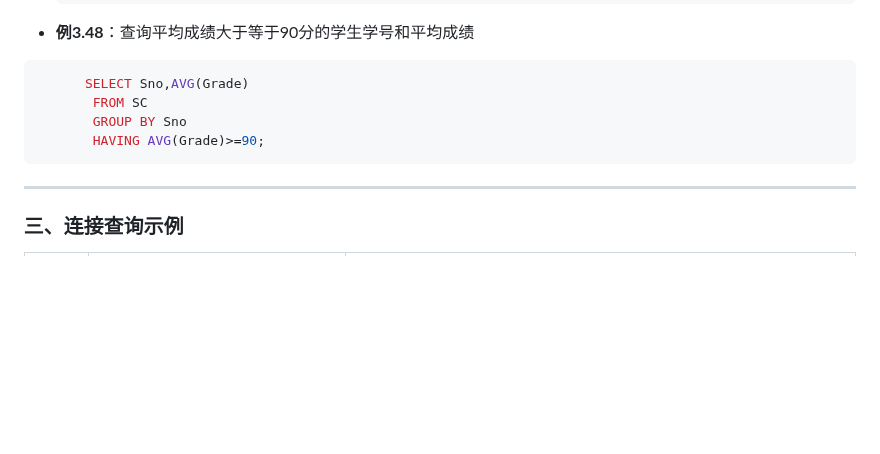
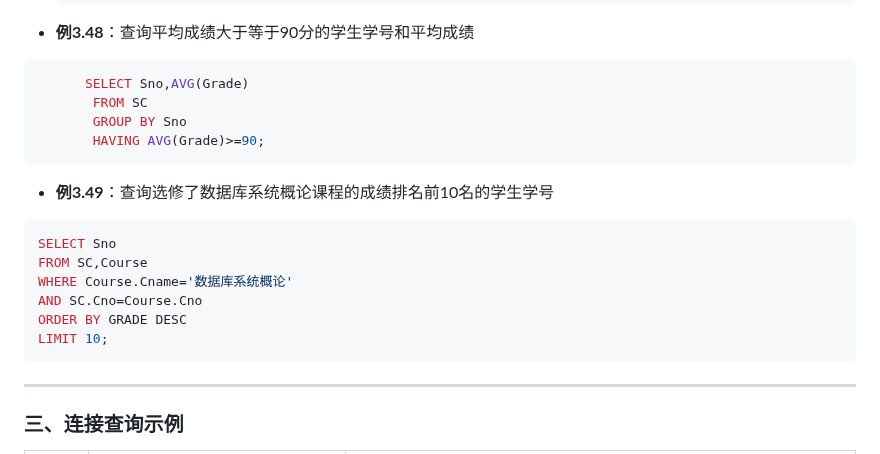
Before and after one commit to jumbokh/dbms-class, a Markdown page: labs/ch3-2SQL/readme.md, the part around the change. Rendered like a GitHub page; blank space fills up the shorter version.

````diff
--- a/labs/ch3-2SQL/readme.md
+++ b/labs/ch3-2SQL/readme.md
@@ -119,6 +119,15 @@
        GROUP BY Sno
        HAVING AVG(Grade)>=90;
 ```
+- **例3.49**：查询选修了数据库系统概论课程的成绩排名前10名的学生学号
+```sql
+SELECT Sno
+FROM SC,Course
+WHERE Course.Cname='数据库系统概论'
+AND SC.Cno=Course.Cno
+ORDER BY GRADE DESC
+LIMIT 10;
+```
 ---
 
 ### 三、连接查询示例
````
